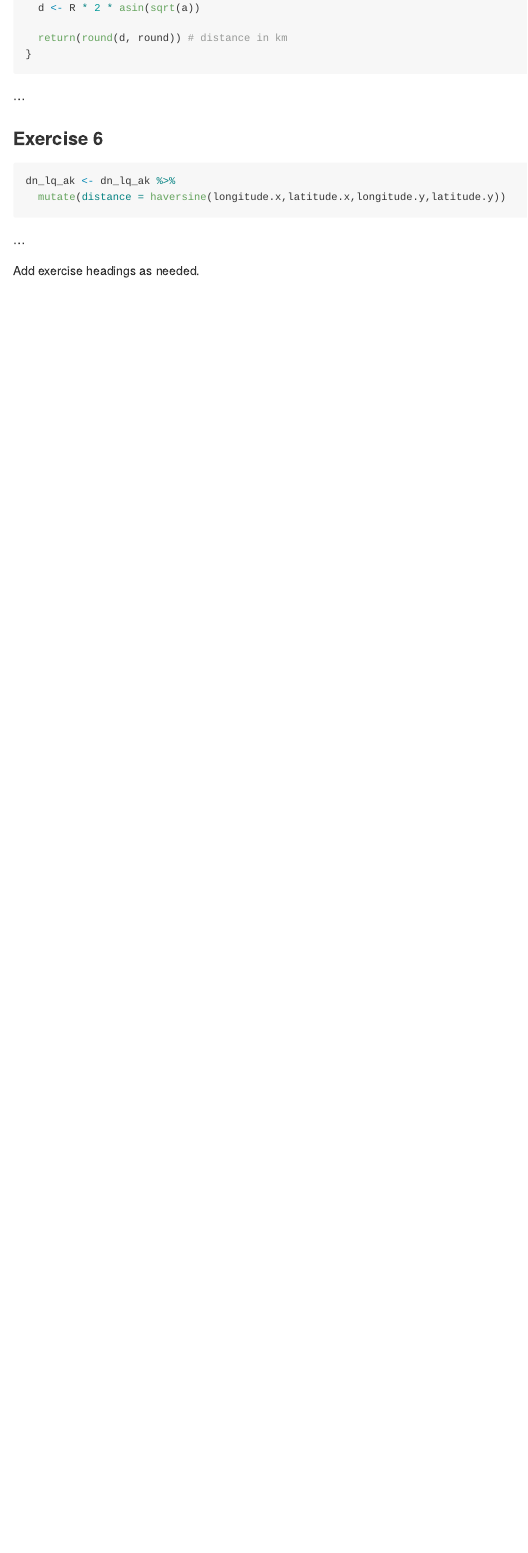
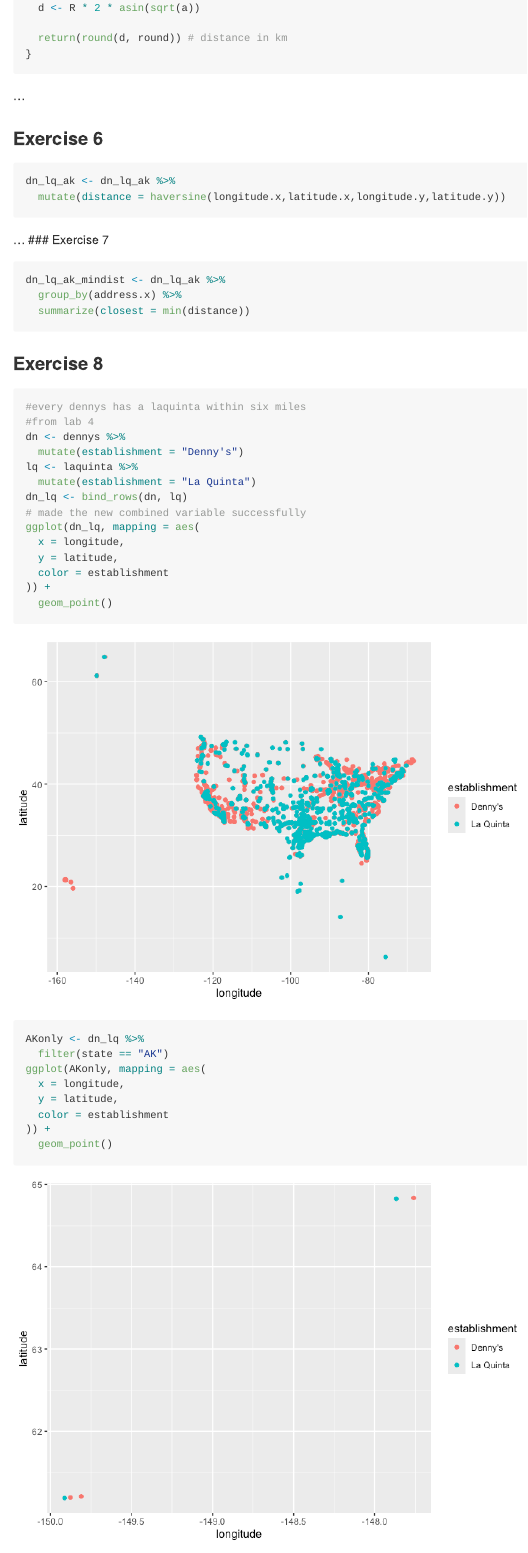
Before and after one commit to CaileyFay/Lab5, an R Markdown document (lab-05.Rmd): the page in a window 1100 px wide, from 2030 px down. The pictures show the output file lab-05.md that the author committed with the source, drawn offline in the style of GitHub; long lines of code are wrapped.

Commit message:
lab 5 stuff

````diff
--- a/lab-05.Rmd
+++ b/lab-05.Rmd
@@ -76,5 +76,36 @@ dn_lq_ak <- dn_lq_ak %>%
 ```
 
 ...
+### Exercise 7
+```{r exercise7}
+dn_lq_ak_mindist <- dn_lq_ak %>%
+  group_by(address.x) %>%
+  summarize(closest = min(distance))
+```
 
-Add exercise headings as needed.
+### Exercise 8
+
+```{r exercise8}
+#every dennys has a laquinta within six miles
+#from lab 4
+dn <- dennys %>%
+  mutate(establishment = "Denny's")
+lq <- laquinta %>%
+  mutate(establishment = "La Quinta")
+dn_lq <- bind_rows(dn, lq)
+# made the new combined variable successfully
+ggplot(dn_lq, mapping = aes(
+  x = longitude,
+  y = latitude,
+  color = establishment
+)) +
+  geom_point()
+
+AKonly <- dn_lq %>%
+  filter(state == "AK")
+ggplot(AKonly, mapping = aes(
+  x = longitude,
+  y = latitude,
+  color = establishment
+)) +
+  geom_point()
````
Also changed, not shown: lab-05.md, lab-05_files/figure-gfm/exercise8-1.png (added), lab-05_files/figure-gfm/exercise8-2.png (added), lab-05.Rmd (31 more changed lines).
